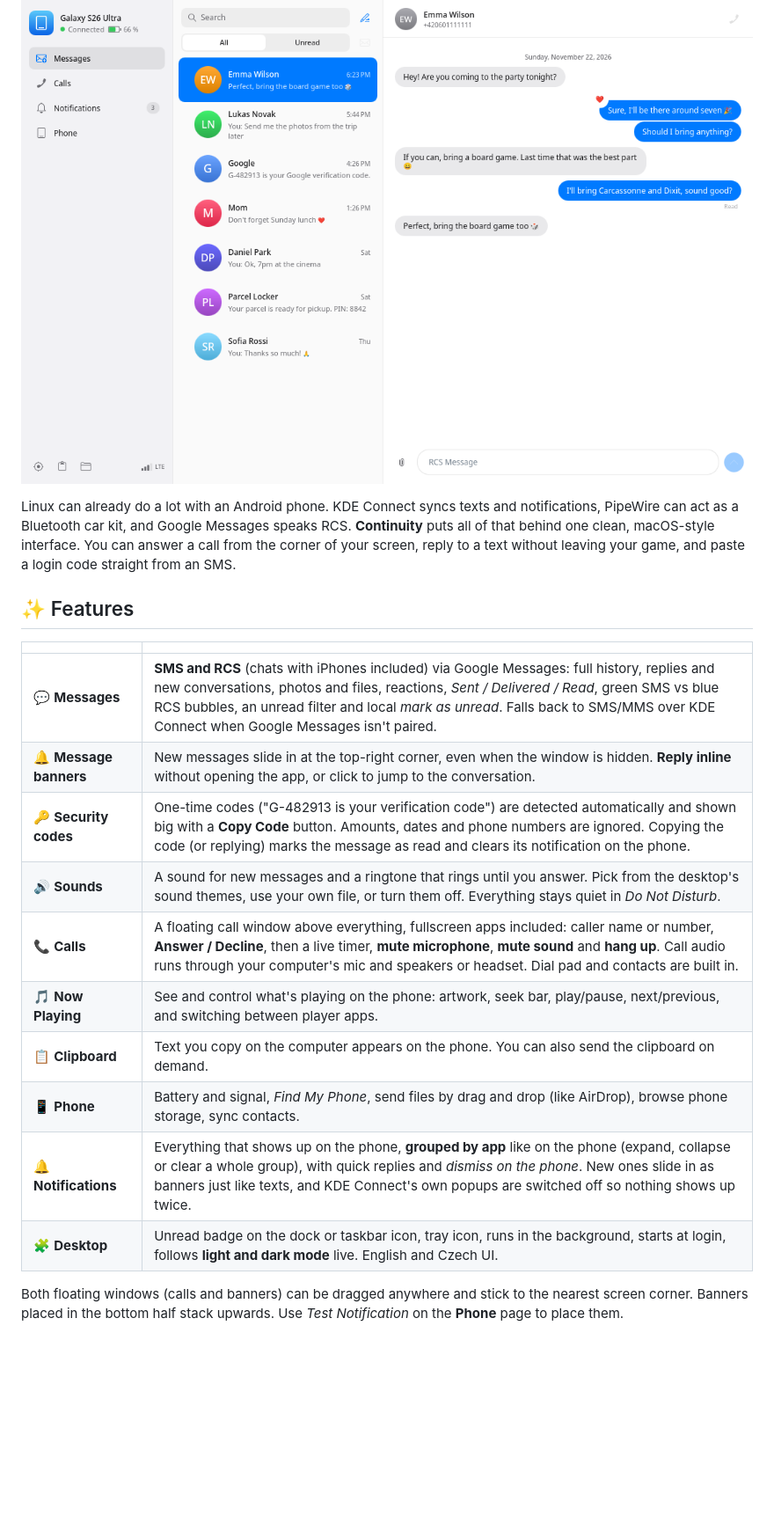
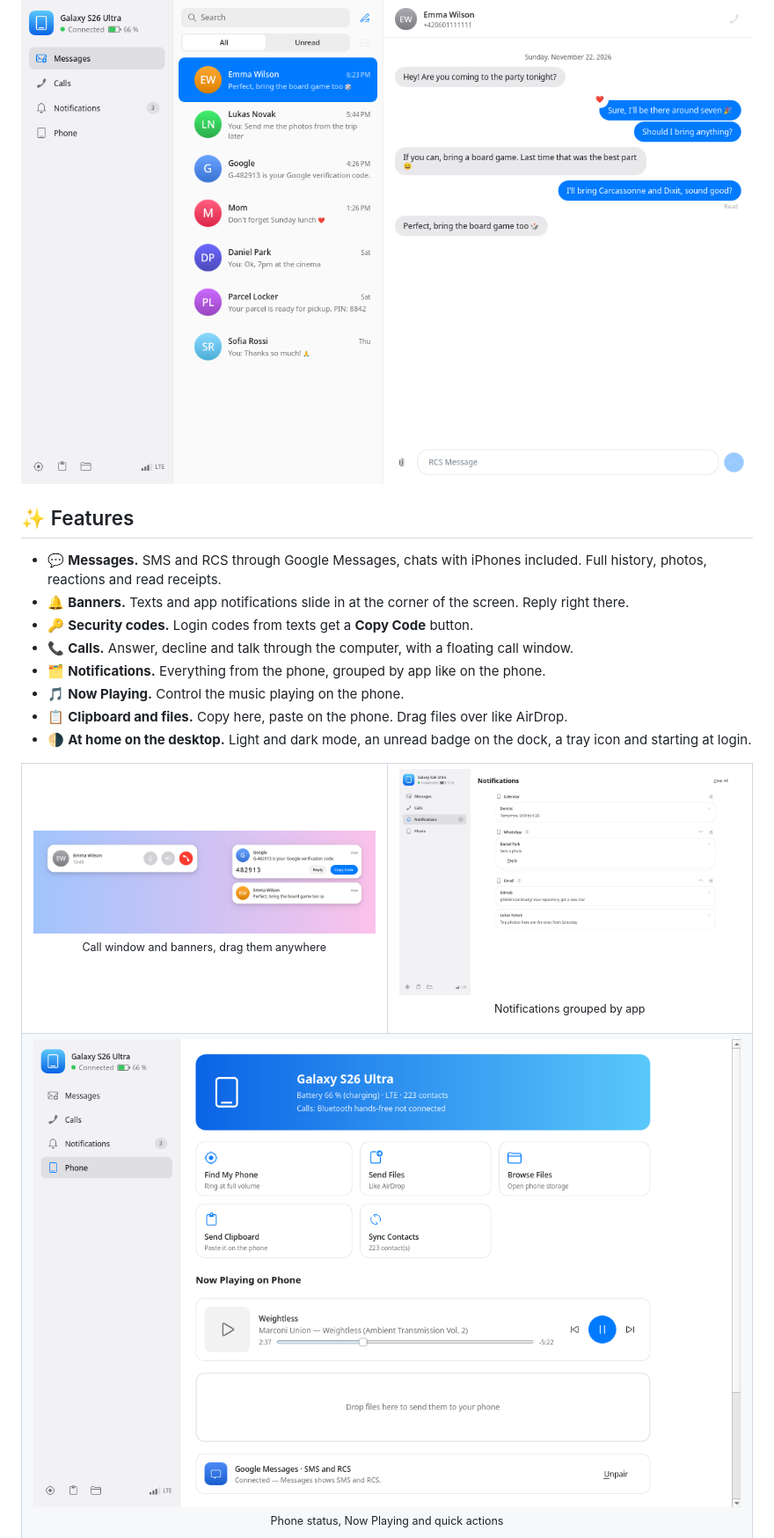
Before and after one commit to d56Wr/continuity, a Markdown page: README.md, the part around one of its changes. Shown at 88% size. GitHub-like rendering; pictures changed too: docs/screenshots/banners-light.png, docs/screenshots/notifications-light.png (added); blank space fills up the shorter version.

```diff
--- a/README.md
+++ b/README.md
@@ -22,27 +28,45 @@
   </picture>
 </p>
 
-Linux can already do a lot with an Android phone. KDE Connect syncs texts and notifications,
-PipeWire can act as a Bluetooth car kit, and Google Messages speaks RCS. **Continuity** puts all
-of that behind one clean, macOS-style interface. You can answer a call from the corner of your
-screen, reply to a text without leaving your game, and paste a login code straight from an SMS.
-
 ## ✨ Features
 
-| | |
-|---|---|
-| 💬 **Messages** | **SMS and RCS** (chats with iPhones included) via Google Messages: full history, replies and new conversations, photos and files, reactions, *Sent / Delivered / Read*, green SMS vs blue RCS bubbles, an unread filter and local *mark as unread*. Falls back to SMS/MMS over KDE Connect when Google Messages isn't paired. |
-| 🔔 **Message banners** | New messages slide in at the top-right corner, even when the window is hidden. **Reply inline** without opening the app, or click to jump to the conversation. |
-| 🔑 **Security codes** | One-time codes ("G-482913 is your verification code") are detected automatically and shown big with a **Copy Code** button. Amounts, dates and phone numbers are ignored. Copying the code (or replying) marks the message as read and clears its notification on the phone. |
-| 🔊 **Sounds** | A sound for new messages and a ringtone that rings until you answer. Pick from the desktop's sound themes, use your own file, or turn them off. Everything stays quiet in *Do Not Disturb*. |
-| 📞 **Calls** | A floating call window above everything, fullscreen apps included: caller name or number, **Answer / Decline**, then a live timer, **mute microphone**, **mute sound** and **hang up**. Call audio runs through your computer's mic and speakers or headset. Dial pad and contacts are built in. |
-| 🎵 **Now Playing** | See and control what's playing on the phone: artwork, seek bar, play/pause, next/previous, and switching between player apps. |
-| 📋 **Clipboard** | Text you copy on the computer appears on the phone. You can also send the clipboard on demand. |
-| 📱 **Phone** | Battery and signal, *Find My Phone*, send files by drag and drop (like AirDrop), browse phone storage, sync contacts. |
-| 🔔 **Notifications** | Everything that shows up on the phone, **grouped by app** like on the phone (expand, collapse or clear a whole group), with quick replies and *dismiss on the phone*. New ones slide in as banners just like texts, and KDE Connect's own popups are switched off so nothing shows up twice. |
-| 🧩 **Desktop** | Unread badge on the dock or taskbar icon, tray icon, runs in the background, starts at login, follows **light and dark mode** live. English and Czech UI. |
+- 💬 **Messages.** SMS and RCS through Google Messages, chats with iPhones included. Full
+  history, photos, reactions and read receipts.
+- 🔔 **Banners.** Texts and app notifications slide in at the corner of the screen. Reply right
+  there.
+- 🔑 **Security codes.** Login codes from texts get a **Copy Code** button.
+- 📞 **Calls.** Answer, decline and talk through the computer, with a floating call window.
+- 🗂 **Notifications.** Everything from the phone, grouped by app like on the phone.
+- 🎵 **Now Playing.** Control the music playing on the phone.
+- 📋 **Clipboard and files.** Copy here, paste on the phone. Drag files over like AirDrop.
+- 🌗 **At home on the desktop.** Light and dark mode, an unread badge on the dock, a tray icon
+  and starting at login.
 
-Both floating windows (calls and banners) can be dragged anywhere and stick to the nearest screen
-corner. Banners placed in the bottom half stack upwards. Use *Test Notification* on the **Phone**
-page to place them.
+<table>
+  <tr>
+    <td width="50%">
+      <picture>
+        <source media="(prefers-color-scheme: dark)" srcset="docs/screenshots/banners-dark.png">
+        <img src="docs/screenshots/banners-light.png" alt="Floating call window and banners">
+      </picture>
+      <p align="center"><sub>Call window and banners, drag them anywhere</sub></p>
+    </td>
+    <td width="50%">
+      <picture>
+        <source media="(prefers-color-scheme: dark)" srcset="docs/screenshots/notifications-dark.png">
+        <img src="docs/screenshots/notifications-light.png" alt="Notifications grouped by app">
+      </picture>
+      <p align="center"><sub>Notifications grouped by app</sub></p>
+    </td>
+  </tr>
+  <tr>
+    <td colspan="2">
+      <picture>
+        <source media="(prefers-color-scheme: dark)" srcset="docs/screenshots/phone-dark.png">
+        <img src="docs/screenshots/phone-light.png" alt="Phone page with Now Playing">
+      </picture>
+      <p align="center"><sub>Phone status, Now Playing and quick actions</sub></p>
+    </td>
+  </tr>
+</table>
 
```
Also changed, not shown: other parts of README.md (+99 -97 lines), docs/screenshots/banners-dark.png, docs/screenshots/notifications-dark.png (added), 4 other files.
